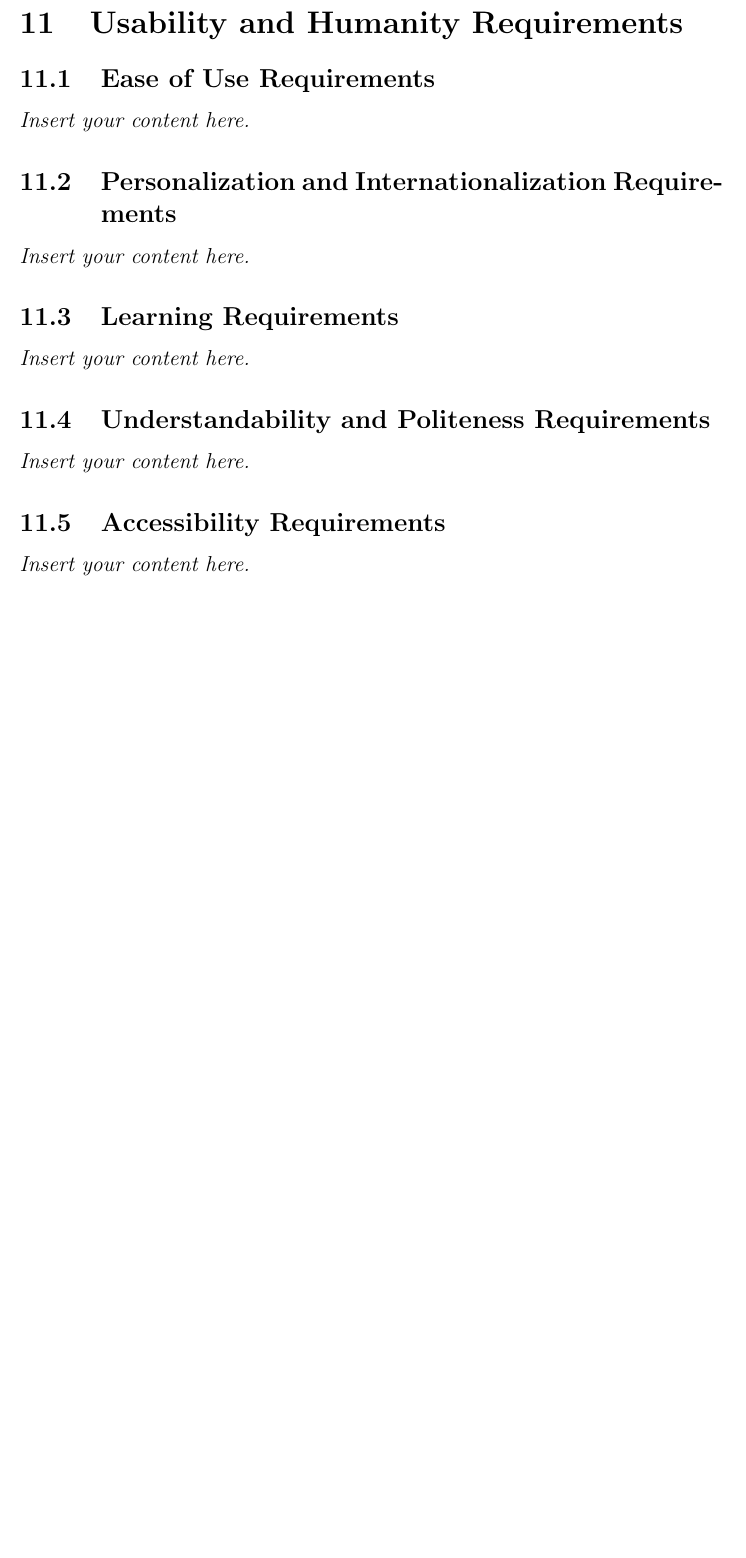
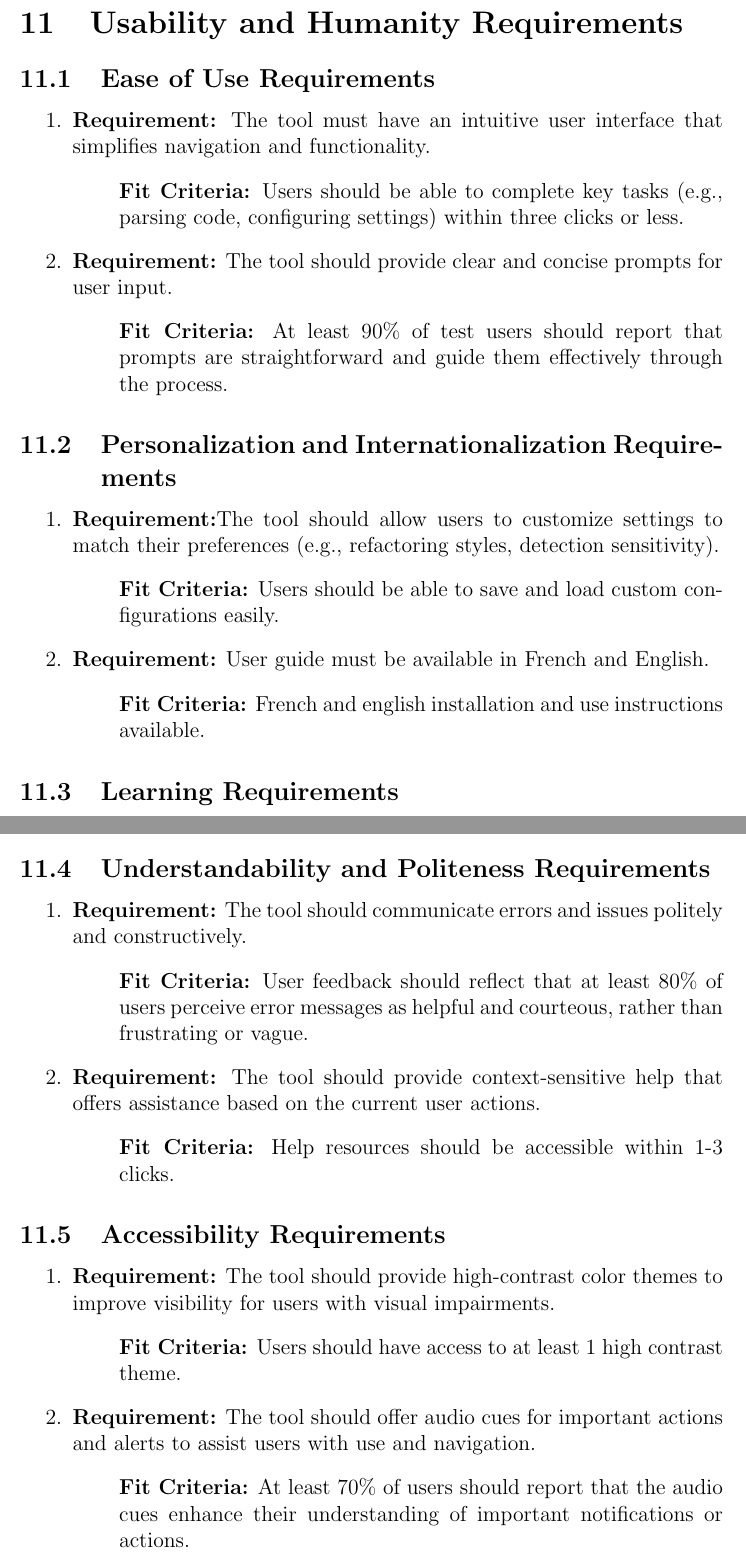
Before and after one commit to ssm-lab/capstone--source-code-optimizer, a LaTeX document (docs/SRS/SRS.tex): part of page 13 of 21 before the commit and two parts of pages 13 and 14 of 22 after it, the two joined at a grey line, cut so that both start at the same text, the shorter picture padded with empty space. Compiled offline with pdfLaTeX.

Commit message:
docs[SRS] Added usability and humanity requirements closes #66

```diff
--- a/docs/SRS/SRS.tex
+++ b/docs/SRS/SRS.tex
@@ -189,8 +189,25 @@ involved in the Project}
 
 \section{Usability and Humanity Requirements}
 \subsection{Ease of Use Requirements}
-\lips
+\begin{enumerate}
+  \item \textbf{Requirement:} The tool must have an intuitive user interface that simplifies navigation and functionality.
+  \begin{itemize}[label={}]
+      \item \textbf{Fit Criteria:}  Users should be able to complete key tasks (e.g., parsing code, configuring settings) within three clicks or less.
+  \end{itemize}
+  \item \textbf{Requirement:} The tool should provide clear and concise prompts for user input.
+  \begin{itemize}[label={}]
+      \item \textbf{Fit Criteria:} At least 90\% of test users should report that prompts are straightforward and guide them effectively through the process.
+  \end{itemize}
+\end{enumerate}
 \subsection{Personalization and Internationalization Requirements}
-\lips
+\begin{enumerate}
+  \item \textbf{Requirement:}The tool should allow users to customize settings to match their preferences (e.g., refactoring styles, detection sensitivity).
+  \begin{itemize}[label={}]
+      \item \textbf{Fit Criteria:}  Users should be able to save and load custom configurations easily.
+  \end{itemize}
+  \item \textbf{Requirement:} User guide must be available in French and English.
+  \begin{itemize}[label={}]
+      \item \textbf{Fit Criteria:} French and english installation and use instructions available.
+  \end{itemize}
+\end{enumerate}
 \subsection{Learning Requirements}
-\lips
@@ -197,7 +223,26 @@ involved in the Project}
+\end{enumerate}
 \subsection{Understandability and Politeness Requirements}
-\lips
+\begin{enumerate}
+  \item \textbf{Requirement:} The tool should communicate errors and issues politely and constructively.
+  \begin{itemize}[label={}]
+      \item \textbf{Fit Criteria:} User feedback should reflect that at least 80\% of users perceive error messages as helpful and courteous, rather than frustrating or vague.
+  \end{itemize}
+  \item \textbf{Requirement:} The tool should provide context-sensitive help that offers assistance based on the current user actions.
+  \begin{itemize}[label={}]
+      \item \textbf{Fit Criteria:} Help resources should be accessible within 1-3 clicks.
+  \end{itemize}
+\end{enumerate}
 \subsection{Accessibility Requirements}
-\lips
+\begin{enumerate}
+  \item \textbf{Requirement:} The tool should provide high-contrast color themes to improve visibility for users with visual impairments.
+  \begin{itemize}[label={}]
+      \item \textbf{Fit Criteria:} Users should have access to at least 1 high contrast theme.
+  \end{itemize}
+  \item \textbf{Requirement:} The tool should offer audio cues for important actions and alerts to assist users with use and navigation.
+  \begin{itemize}[label={}]
+      \item \textbf{Fit Criteria:} At least 70\% of users should report that the audio cues enhance their understanding of important notifications or actions.
+  \end{itemize}
+\end{enumerate}
 
 \section{Performance Requirements}
 \subsection{Speed and Latency Requirements}
```
Also changed, not shown: docs/SRS/SRS.pdf, docs/SRS/SRS.tex (9 more changed lines).
